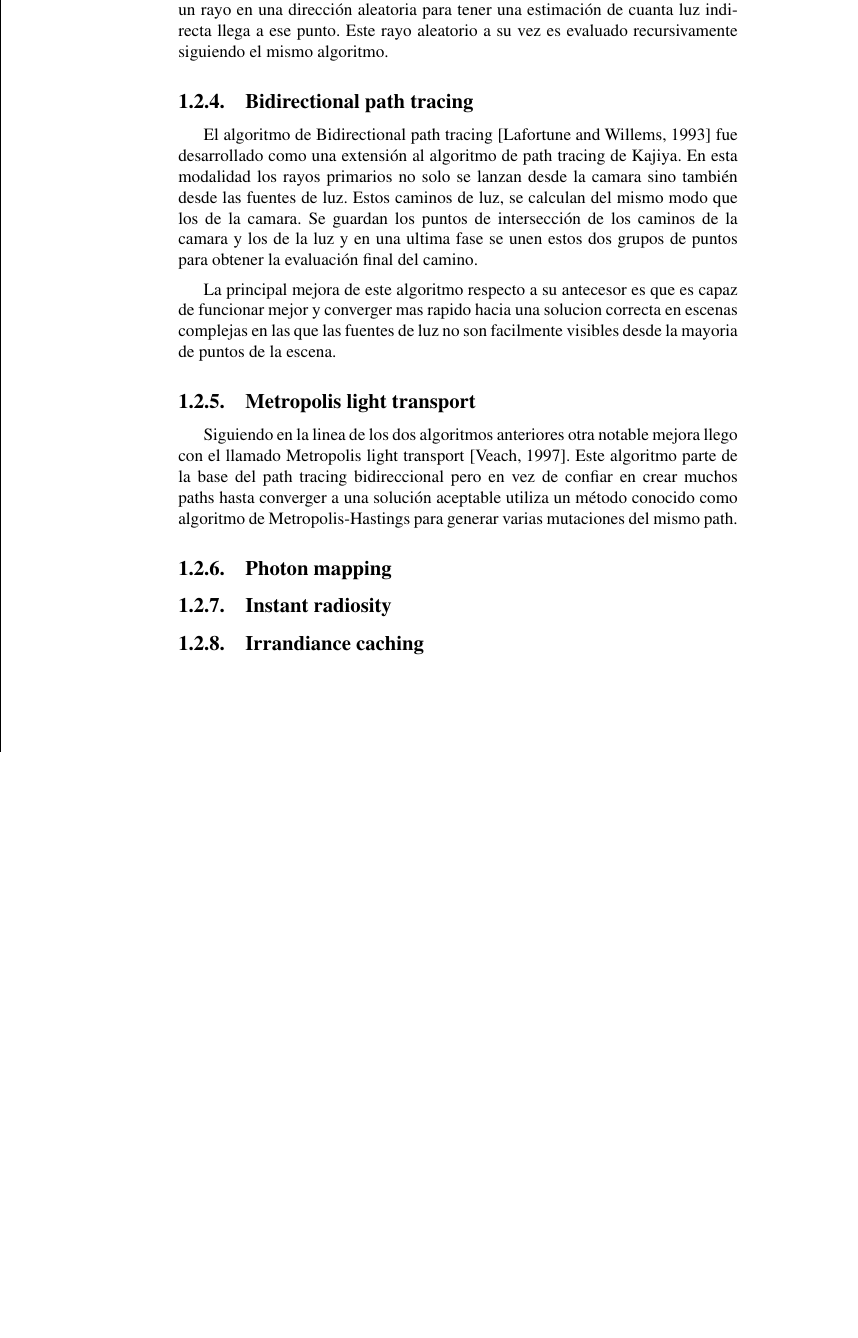
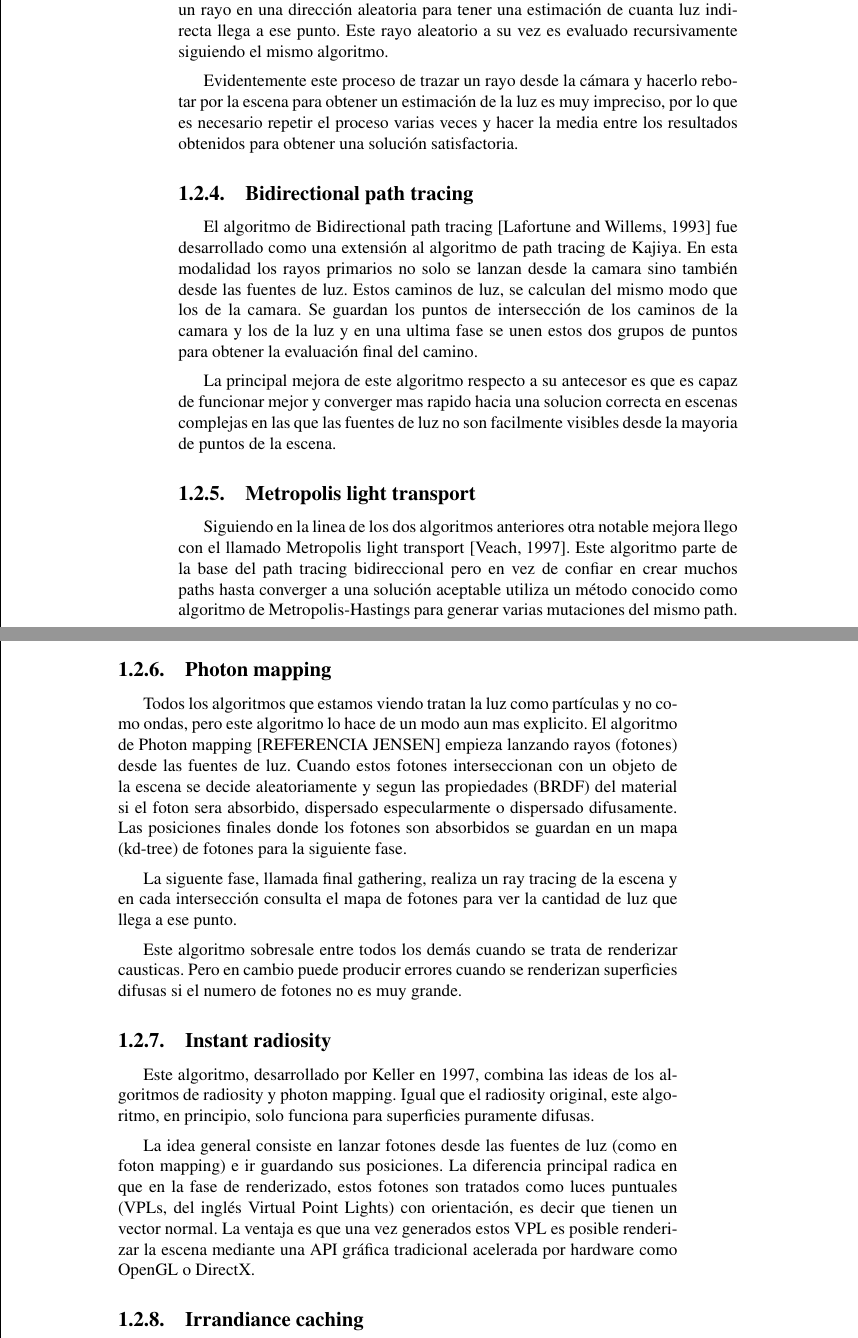
Before and after one commit to quimromo/global_ilum, a LaTeX thesis (thesis/thesis.tex, which reads thesis/content/1_Introduccion.tex): part of page 14 of 26 before the commit and two parts of pages 14 and 15 of 28 after it, the two joined at a grey line, cut so that both start at the same text, the shorter picture padded with empty space. Compiled offline with pdfLaTeX; a LaTeX package or settings file that is missing is left out.

Commit message:
Algoritmos introduccion
- added more algorithm descriptions

```diff
--- a/thesis/content/1_Introduccion.tex
+++ b/thesis/content/1_Introduccion.tex
@@ -42,6 +42,9 @@ El algoritmo de path tracing \cite{Kajiya1986} sue posiblemente el primer algori
 
 \medskip
-Este algoritmo empieza como el ray tracing clasico, lanzado rayos desde la camara hacia la escena, pero cuando un rayo intersecciona con un objeto se lanza un rayo en una dirección aleatoria para tener una estimación de cuanta luz indirecta llega a ese punto. Este rayo aleatorio a su vez es evaluado recursivamente siguiendo el mismo algoritmo.
+Este algoritmo empieza como el ray tracing clásico, lanzado rayos desde la cámara hacia la escena, pero cuando un rayo intersecciona con un objeto se lanza un rayo en una dirección aleatoria para tener una estimación de cuanta luz indirecta llega a ese punto. Este rayo aleatorio a su vez es evaluado recursivamente siguiendo el mismo algoritmo.
+
+\medskip
+Evidentemente este proceso de trazar un rayo desde la cámara y hacerlo rebotar por la escena para obtener un estimación de la luz es muy impreciso, por lo que es necesario repetir el proceso varias veces y hacer la media entre los resultados obtenidos para obtener  una solución satisfactoria.
 
 \subsection{Bidirectional path tracing}
 
@@ -54,8 +57,28 @@ La principal mejora de este algoritmo respecto a su antecesor es que es capaz de
 
 Siguiendo en la linea de los dos algoritmos anteriores otra notable mejora llego con el llamado Metropolis light transport \cite{Veach1997}. Este algoritmo parte de la base del path tracing bidireccional pero en vez de confiar en crear muchos paths hasta converger a una solución aceptable utiliza un método conocido como algoritmo de Metropolis-Hastings para generar varias mutaciones del mismo path.
 
+\medskip
+Este algoritmo desata todo su potencial cuando se trata de renderizar interacciones complejas entre materiales que normalmente serian muy costosas de renderizar con los algoritmos que hemos comentado anteriormenteme. Por ejemplo causiticas, interreflecciones especulares-difusas, etc.
+
+\clearpage
+
 \subsection{Photon mapping}
+
+Todos los algoritmos que estamos viendo tratan la luz como partículas y no como ondas, pero este algoritmo lo hace de un modo aun mas explicito.
+El algoritmo de Photon mapping [REFERENCIA JENSEN] empieza lanzando rayos (fotones) desde las fuentes de luz. Cuando estos fotones interseccionan con un objeto de la escena se decide aleatoriamente y segun las propiedades (BRDF) del material si el foton sera absorbido, dispersado especularmente o dispersado difusamente. Las posiciones finales donde los fotones son absorbidos se guardan en un mapa (kd-tree) de fotones para la siguiente fase.
+
+\medskip
+La siguente fase, llamada final gathering, realiza un ray tracing de la escena y en cada intersección consulta el mapa de fotones para ver la cantidad de luz que llega a ese punto.
+
+\medskip
+Este algoritmo sobresale entre todos los demás cuando se trata de renderizar causticas. Pero en cambio puede producir errores cuando se renderizan superficies difusas si el numero de fotones no es muy grande.
+
 
 \subsection{Instant radiosity}
 
+Este algoritmo, desarrollado por Keller en 1997, combina las ideas de los algoritmos de radiosity y photon mapping. Igual que el radiosity original, este algoritmo, en principio, solo funciona para superficies puramente difusas.
+
+\medskip
+La idea general consiste en lanzar fotones desde las fuentes de luz (como en foton mapping) e ir guardando sus posiciones. La diferencia principal radica en que en la fase de renderizado, estos fotones son tratados como luces puntuales (VPLs, del inglés Virtual Point Lights) con orientación, es decir que tienen un vector normal. La ventaja es que una vez generados estos VPL es posible renderizar la escena mediante una API gráfica tradicional acelerada por hardware como OpenGL o DirectX.
+
 \subsection{Irrandiance caching}
```
Also changed, not shown: thesis/content/2_Fundamentos.tex (+13 -2 lines), thesis/thesis.pdf, thesis/content/1_Introduccion.tex (2 more changed lines).
